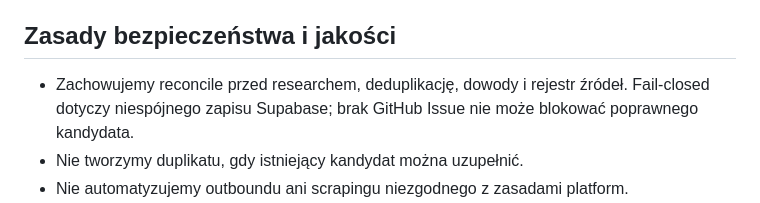
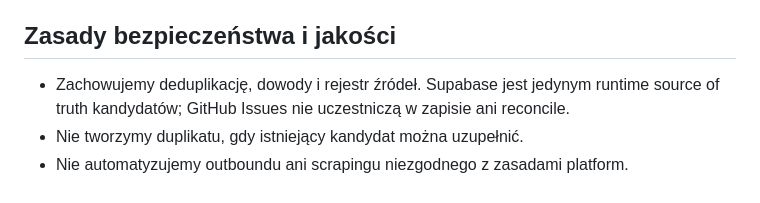
Before and after one commit to FIRMUS-www/radar, a Markdown page: BIZGENERATOR_CONTENT_RADAR_CONTRACT.md, the part around the change. GitHub-like rendering.

Commit message:
Remove GitHub Issue dependency from BG radar contract

```diff
--- a/BIZGENERATOR_CONTENT_RADAR_CONTRACT.md
+++ b/BIZGENERATOR_CONTENT_RADAR_CONTRACT.md
@@ -104,7 +104,7 @@ Brak odpowiedzi nie zawsze odrzuca kandydata, ale musi obniżyć gotowość do p
 
 ## Zasady bezpieczeństwa i jakości
 
-- Zachowujemy reconcile przed researchem, deduplikację, dowody i rejestr źródeł. Fail-closed dotyczy niespójnego zapisu Supabase; brak GitHub Issue nie może blokować poprawnego kandydata.
+- Zachowujemy deduplikację, dowody i rejestr źródeł. Supabase jest jedynym runtime source of truth kandydatów; GitHub Issues nie uczestniczą w zapisie ani reconcile.
 - Nie tworzymy duplikatu, gdy istniejący kandydat można uzupełnić.
 - Nie automatyzujemy outboundu ani scrapingu niezgodnego z zasadami platform.
 - `source_url`, `discovery_source`, `discovery_query` i `discovered_at` powinny umożliwiać odtworzenie pochodzenia materiału.
```
